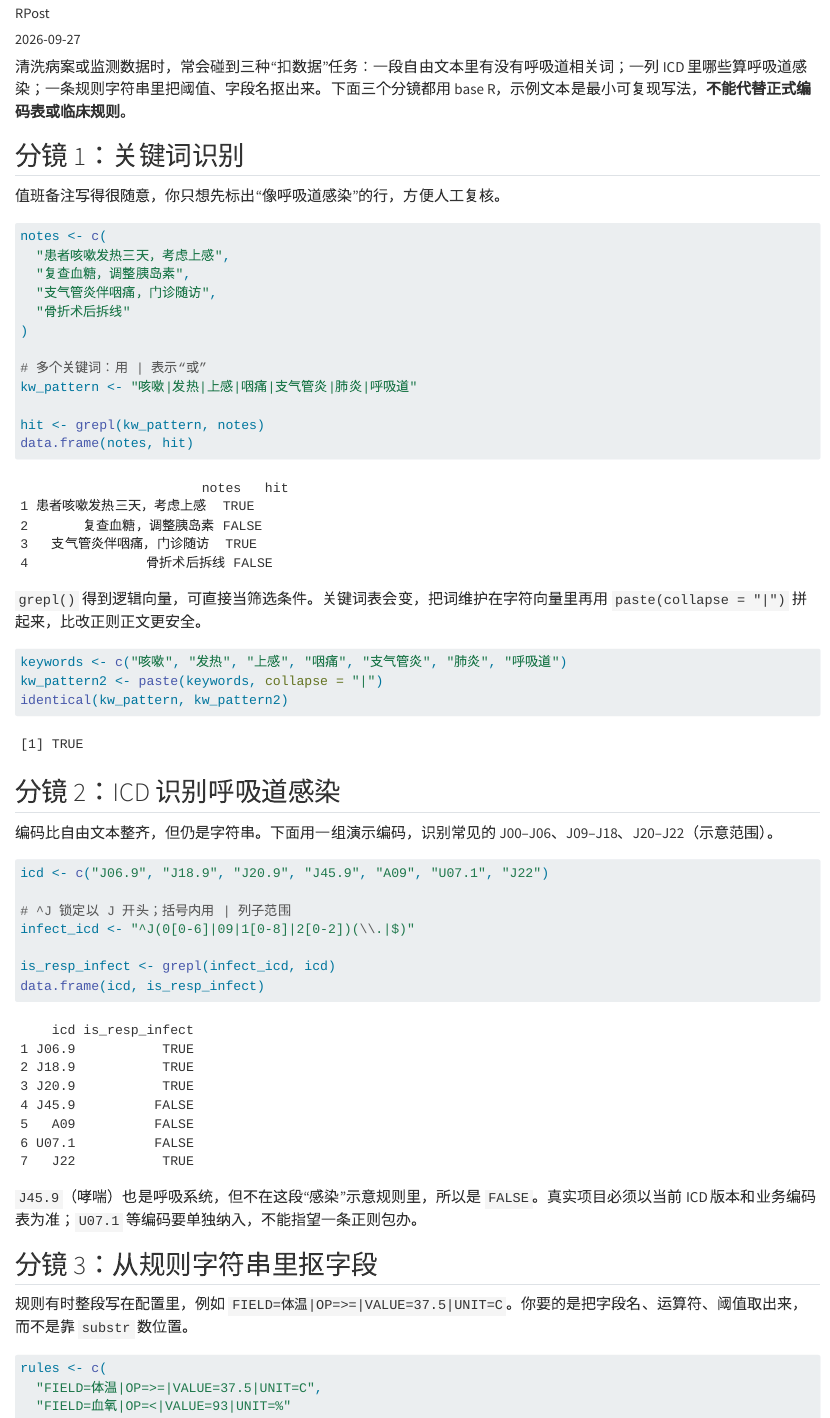
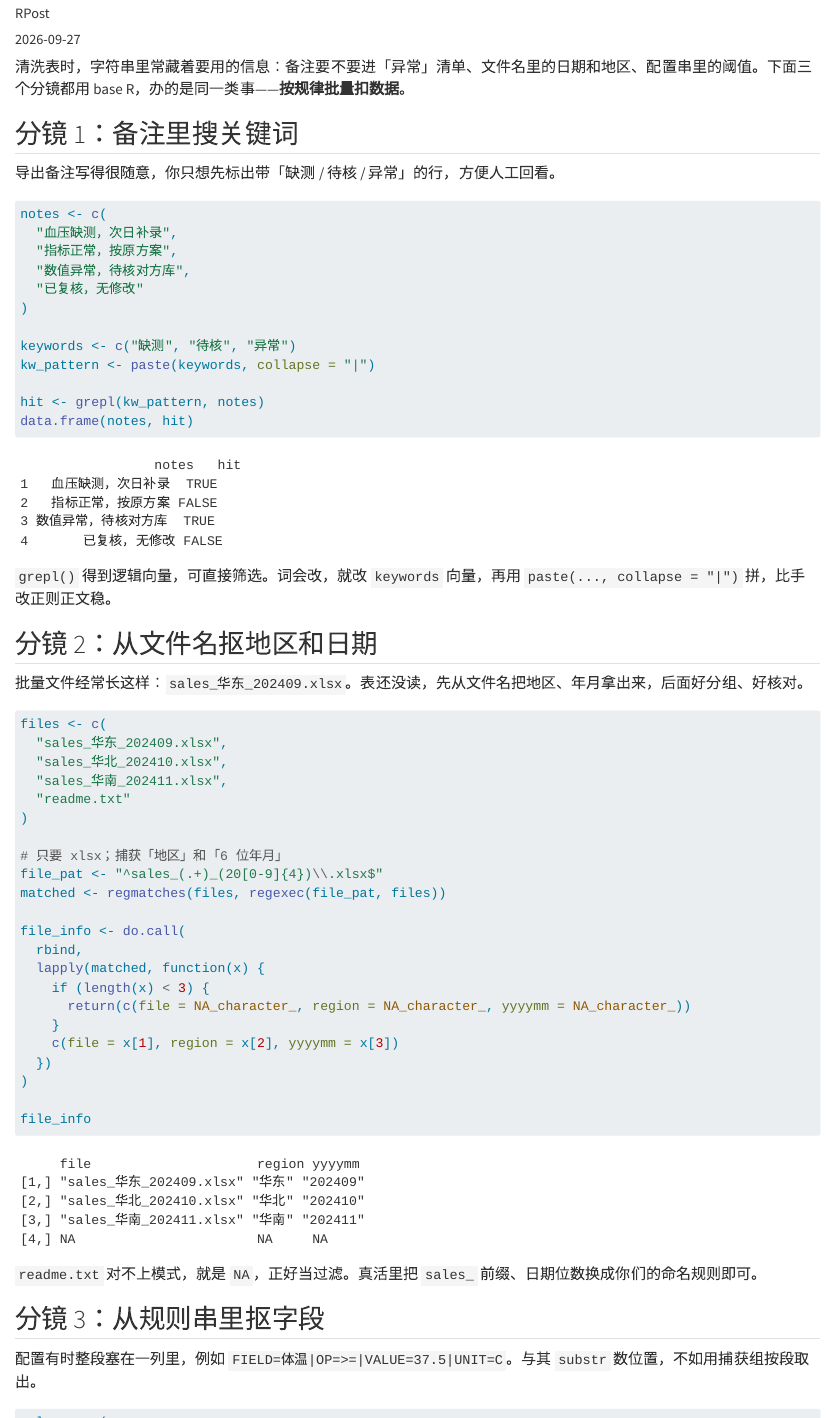
Before and after one commit to shalom-lab/r-post, a Quarto document (content/posts/005-regex-extract-data/005-如何利用正则扣数据.qmd): the page in a window 1100 px wide, from 70 px down, and a second part further down, joined at a grey line. Rendered offline with R 4.5, knitr and Pandoc in place of Quarto, with nearby package versions; drawn as R Markdown's standard HTML page in place of the format the file asks for.

Commit message:
content: revise 004/005 after Post-content check
004: tighten tone; keep common batch-xlsx scenes.
005: drop uncommon ICD demo; use filename + note keywords.

````diff
--- a/content/posts/005-regex-extract-data/005-如何利用正则扣数据.qmd
+++ b/content/posts/005-regex-extract-data/005-如何利用正则扣数据.qmd
@@ -1,11 +1,11 @@
 ---
 title: "如何利用正则扣数据"
-description: "诊断文本里的关键词、ICD 编码识别，以及从规则字符串里抠出指定字段。"
+description: "备注里搜关键词、从文件名抠批次信息、从规则串里取出字段——三种常做的字符串提取。"
 author: "RPost"
 date: "2026-09-27"
 category: "R 基础"
 category-slug: "r-base"
-tags: ["正则表达式", "ICD", "关键词", "字符串提取"]
+tags: ["正则表达式", "关键词", "文件名", "字符串提取"]
 format: gfm
 execute:
   echo: true
@@ -13,54 +13,63 @@ execute:
   message: false
 ---
 
-清洗病案或监测数据时，常会碰到三种“扣数据”任务：一段自由文本里有没有呼吸道相关词；一列 ICD 里哪些算呼吸道感染；一条规则字符串里把阈值、字段名抠出来。下面三个分镜都用 base R，示例文本是最小可复现写法，**不能代替正式编码表或临床规则**。
+清洗表时，字符串里常藏着要用的信息：备注要不要进「异常」清单、文件名里的日期和地区、配置串里的阈值。下面三个分镜都用 base R，办的是同一类事——**按规律批量扣数据**。
 
-## 分镜 1：关键词识别
+## 分镜 1：备注里搜关键词
 
-值班备注写得很随意，你只想先标出“像呼吸道感染”的行，方便人工复核。
+导出备注写得很随意，你只想先标出带「缺测 / 待核 / 异常」的行，方便人工回看。
 
 ```{r}
 notes <- c(
-  "患者咳嗽发热三天，考虑上感",
-  "复查血糖，调整胰岛素",
-  "支气管炎伴咽痛，门诊随访",
-  "骨折术后拆线"
+  "血压缺测，次日补录",
+  "指标正常，按原方案",
+  "数值异常，待核对方库",
+  "已复核，无修改"
 )
 
-# 多个关键词：用 | 表示“或”
-kw_pattern <- "咳嗽|发热|上感|咽痛|支气管炎|肺炎|呼吸道"
+keywords <- c("缺测", "待核", "异常")
+kw_pattern <- paste(keywords, collapse = "|")
 
 hit <- grepl(kw_pattern, notes)
 data.frame(notes, hit)
 ```
 
-`grepl()` 得到逻辑向量，可直接当筛选条件。关键词表会变，把词维护在字符向量里再用 `paste(collapse = "|")` 拼起来，比改正则正文更安全。
+`grepl()` 得到逻辑向量，可直接筛选。词会改，就改 `keywords` 向量，再用 `paste(..., collapse = "|")` 拼，比手改正则正文稳。
+
+## 分镜 2：从文件名抠地区和日期
+
+批量文件经常长这样：`sales_华东_202409.xlsx`。表还没读，先从文件名把地区、年月拿出来，后面好分组、好核对。
 
 ```{r}
-keywords <- c("咳嗽", "发热", "上感", "咽痛", "支气管炎", "肺炎", "呼吸道")
-kw_pattern2 <- paste(keywords, collapse = "|")
-identical(kw_pattern, kw_pattern2)
+files <- c(
+  "sales_华东_202409.xlsx",
+  "sales_华北_202410.xlsx",
+  "sales_华南_202411.xlsx",
+  "readme.txt"
+)
+
+# 只要 xlsx；捕获「地区」和「6 位年月」
+file_pat <- "^sales_(.+)_(20[0-9]{4})\\.xlsx$"
+matched <- regmatches(files, regexec(file_pat, files))
+
+file_info <- do.call(
+  rbind,
+  lapply(matched, function(x) {
+    if (length(x) < 3) {
+      return(c(file = NA_character_, region = NA_character_, yyyymm = NA_character_))
+    }
+    c(file = x[1], region = x[2], yyyymm = x[3])
+  })
+)
+
+file_info
 ```
 
-## 分镜 2：ICD 识别呼吸道感染
+`readme.txt` 对不上模式，就是 `NA`，正好当过滤。真活里把 `sales_` 前缀、日期位数换成你们的命名规则即可。
 
-编码比自由文本整齐，但仍是字符串。下面用一组演示编码，识别常见的 J00–J06、J09–J18、J20–J22（示意范围）。
+## 分镜 3：从规则串里抠字段
 
-```{r}
-icd <- c("J06.9", "J18.9", "J20.9", "J45.9", "A09", "U07.1", "J22")
-
-# ^J 锁定以 J 开头；括号内用 | 列子范围
-infect_icd <- "^J(0[0-6]|09|1[0-8]|2[0-2])(\\.|$)"
-
-is_resp_infect <- grepl(infect_icd, icd)
-data.frame(icd, is_resp_infect)
-```
-
-`J45.9`（哮喘）也是呼吸系统，但不在这段“感染”示意规则里，所以是 `FALSE`。真实项目必须以当前 ICD 版本和业务编码表为准；`U07.1` 等编码要单独纳入，不能指望一条正则包办。
-
-## 分镜 3：从规则字符串里抠字段
-
-规则有时整段写在配置里，例如 `FIELD=体温|OP=>=|VALUE=37.5|UNIT=C`。你要的是把字段名、运算符、阈值取出来，而不是靠 `substr` 数位置。
+配置有时整段塞在一列里，例如 `FIELD=体温|OP=>=|VALUE=37.5|UNIT=C`。与其 `substr` 数位置，不如用捕获组按段取出。
 
 ```{r}
 rules <- c(
@@ -82,6 +91,6 @@ colnames(rule_df) <- c("field", "op", "value", "unit")
 rule_df
 ```
 
-括号是捕获组：`([^|]+)` 表示“连续一段不含 `|` 的内容”。`regexec()` 定位，`regmatches()` 取出；`x[-1]` 丢掉整串匹配，只留四个字段。
+`([^|]+)` 表示「一段不含 `|` 的内容」。`regexec()` 定位，`regmatches()` 取出；`x[-1]` 丢掉整串，只留四个字段。
 
-三个分镜做的是同一类事：先写清文本规律，再让 R 批量判断或提取。关键词表、ICD 范围、规则模板都会变，把“可变的那部分”留在数据里，正则只负责结构。
+关键词表、文件名模板、规则格式都会变：把可变部分留在数据或配置里，正则只写死结构。
--- a/topics/index.json
+++ b/topics/index.json
@@ -253,7 +253,7 @@
     {
       "id": "topic-batch-read-without-for",
       "title": "如何优雅地批处理，别再用 for 循环了",
-      "blurb": "一百个文件名不同的 xlsx 要读进来：先 for 循环老办法，再对照 map、map_dfr 和 walk 三种写法。",
+      "blurb": "一堆文件名不同的 Excel：for 老写法对照 map、map_dfr、walk。",
       "categoryId": "r-tidyverse",
       "angle": "情景代入后旧法与三种升级方案对照",
       "outline": {
@@ -316,7 +316,7 @@
           }
         ],
         "takeaway": "正则管结构，可变词表与范围留在数据里。",
-        "risks": "与 003 入门文分工：本文偏实操扣取；示例非临床标准。"
+        "risks": "示例命名规则需换成业务真实模板；与 003 入门文分工：本文偏实操扣取。"
       },
       "outlinedAt": "2026-09-27T08:23:24.419Z",
       "article": {
@@ -326,8 +326,8 @@
         "md": "content/posts/005-regex-extract-data/005-如何利用正则扣数据.md"
       },
       "createdAt": "2026-09-27T08:23:24.419Z",
-      "updatedAt": "2026-09-27T08:23:24.419Z"
+      "updatedAt": "2026-09-27T08:41:12.000Z"
     }
   ],
-  "updatedAt": "2026-09-27T08:23:24.419Z"
+  "updatedAt": "2026-09-27T08:41:12.000Z"
 }
````
Also changed, not shown: content/posts/004-batch-read-without-for/004-如何优雅地批处理别再用for循环了.qmd (+15 -15 lines), topics/index.md (+6 -6 lines), topics/index.json (12 more changed lines).
